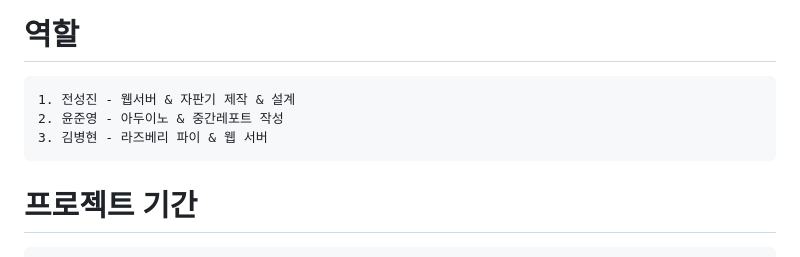
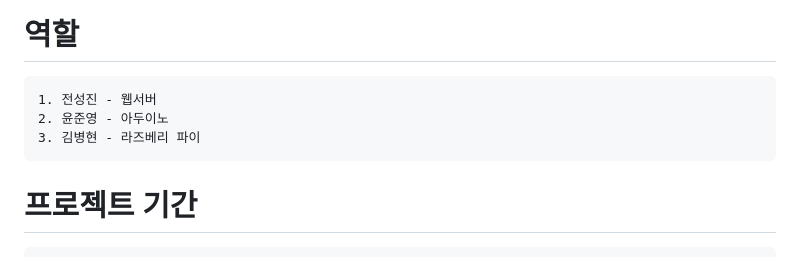
Before and after one commit to jsjjsj9710/Capstone_Design_TeamProject, a Markdown page: README.md, the part around the change. Drawn GitHub-style.

````diff
--- a/README.md
+++ b/README.md
@@ -19,9 +19,9 @@
 
 # 역할
 ```
-1. 전성진 - 웹서버 & 자판기 제작 & 설계
-2. 윤준영 - 아두이노 & 중간레포트 작성
-3. 김병현 - 라즈베리 파이 & 웹 서버
+1. 전성진 - 웹서버
+2. 윤준영 - 아두이노
+3. 김병현 - 라즈베리 파이
 ```
 
 # 프로젝트 기간
````
